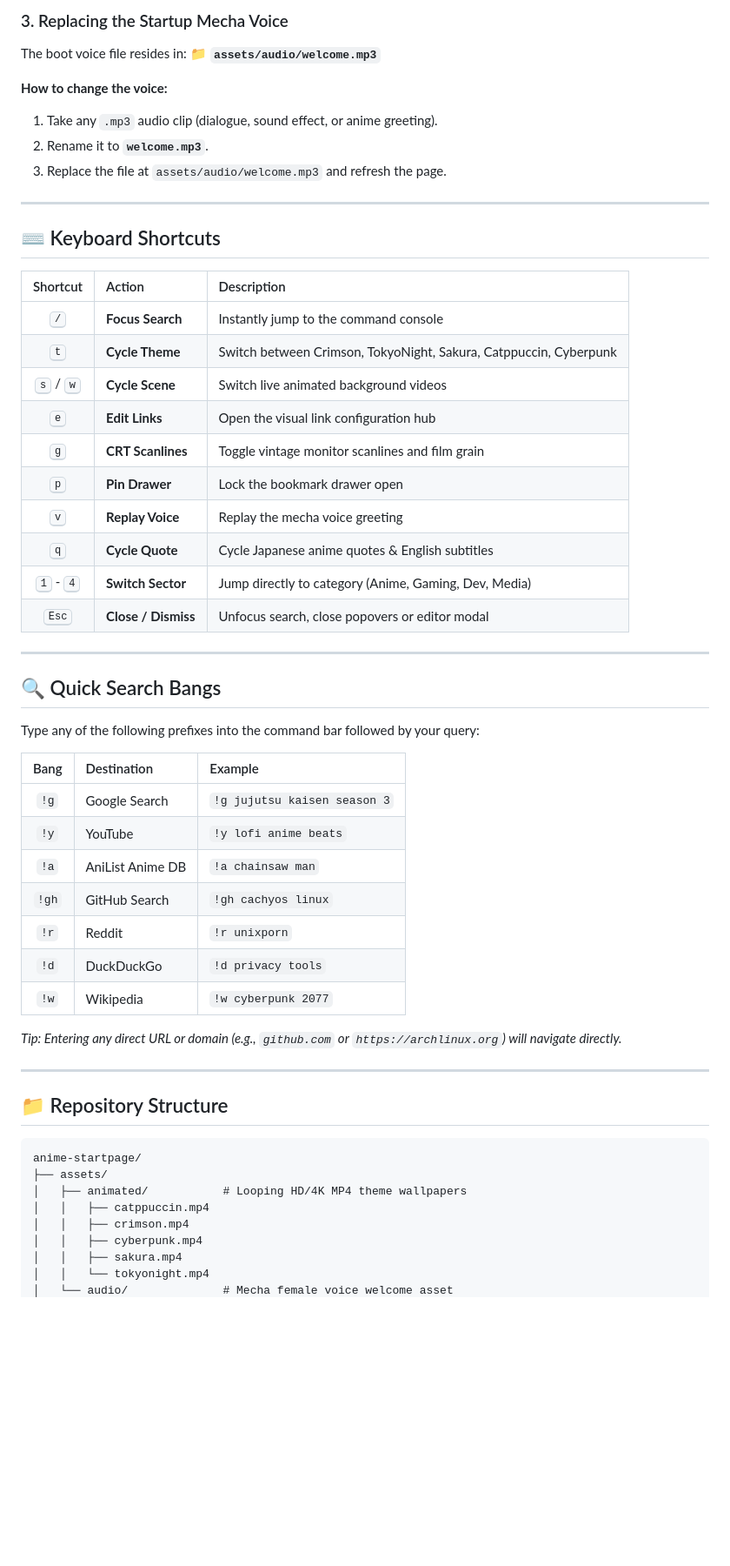
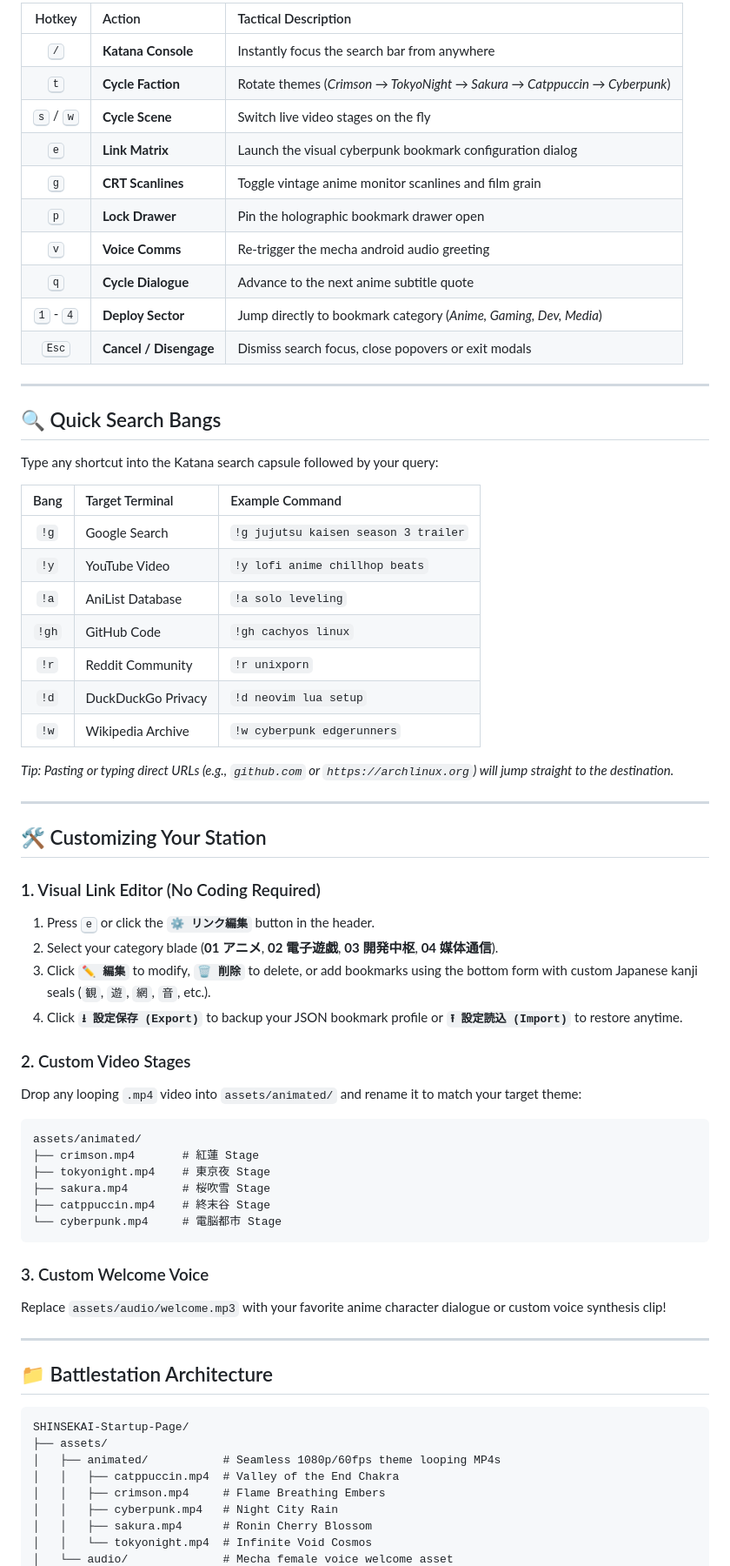
Before and after one commit to Mimogu/SHINSEKAI-Startup-Page, a Markdown page: README.md, the part around one of its changes. Shown at 87% size. Drawn GitHub-style; blank space fills up the shorter version.

Commit message:
docs: revamp README with immersive anime theme and tactical telemetry

````diff
--- a/README.md
+++ b/README.md
@@ -146,58 +128,69 @@ Each video is mapped directly to its theme name:
-### 3. Replacing the Startup Mecha Voice
-The boot voice file resides in:
-📁 **`assets/audio/welcome.mp3`**
-
-**How to change the voice:**
-1. Take any `.mp3` audio clip (dialogue, sound effect, or anime greeting).
-2. Rename it to **`welcome.mp3`**.
-3. Replace the file at `assets/audio/welcome.mp3` and refresh the page.
-
----
-
-## ⌨️ Keyboard Shortcuts
-
-| Shortcut | Action | Description |
+| Hotkey | Action | Tactical Description |
 |:---:|:---|:---|
-| <kbd>/</kbd> | **Focus Search** | Instantly jump to the command console |
-| <kbd>t</kbd> | **Cycle Theme** | Switch between Crimson, TokyoNight, Sakura, Catppuccin, Cyberpunk |
-| <kbd>s</kbd> / <kbd>w</kbd> | **Cycle Scene** | Switch live animated background videos |
-| <kbd>e</kbd> | **Edit Links** | Open the visual link configuration hub |
-| <kbd>g</kbd> | **CRT Scanlines** | Toggle vintage monitor scanlines and film grain |
-| <kbd>p</kbd> | **Pin Drawer** | Lock the bookmark drawer open |
-| <kbd>v</kbd> | **Replay Voice** | Replay the mecha voice greeting |
-| <kbd>q</kbd> | **Cycle Quote** | Cycle Japanese anime quotes & English subtitles |
-| <kbd>1</kbd> - <kbd>4</kbd> | **Switch Sector** | Jump directly to category (Anime, Gaming, Dev, Media) |
-| <kbd>Esc</kbd> | **Close / Dismiss** | Unfocus search, close popovers or editor modal |
+| <kbd>/</kbd> | **Katana Console** | Instantly focus the search bar from anywhere |
+| <kbd>t</kbd> | **Cycle Faction** | Rotate themes (*Crimson → TokyoNight → Sakura → Catppuccin → Cyberpunk*) |
+| <kbd>s</kbd> / <kbd>w</kbd> | **Cycle Scene** | Switch live video stages on the fly |
+| <kbd>e</kbd> | **Link Matrix** | Launch the visual cyberpunk bookmark configuration dialog |
+| <kbd>g</kbd> | **CRT Scanlines** | Toggle vintage anime monitor scanlines and film grain |
+| <kbd>p</kbd> | **Lock Drawer** | Pin the holographic bookmark drawer open |
+| <kbd>v</kbd> | **Voice Comms** | Re-trigger the mecha android audio greeting |
+| <kbd>q</kbd> | **Cycle Dialogue** | Advance to the next anime subtitle quote |
+| <kbd>1</kbd> - <kbd>4</kbd> | **Deploy Sector** | Jump directly to bookmark category (*Anime, Gaming, Dev, Media*) |
+| <kbd>Esc</kbd> | **Cancel / Disengage** | Dismiss search focus, close popovers or exit modals |
 
 ---
 
 ## 🔍 Quick Search Bangs
 
-Type any of the following prefixes into the command bar followed by your query:
+Type any shortcut into the Katana search capsule followed by your query:
 
-| Bang | Destination | Example |
+| Bang | Target Terminal | Example Command |
 |:---:|:---|:---|
-| `!g` | Google Search | `!g jujutsu kaisen season 3` |
-| `!y` | YouTube | `!y lofi anime beats` |
-| `!a` | AniList Anime DB | `!a chainsaw man` |
-| `!gh` | GitHub Search | `!gh cachyos linux` |
-| `!r` | Reddit | `!r unixporn` |
-| `!d` | DuckDuckGo | `!d privacy tools` |
-| `!w` | Wikipedia | `!w cyberpunk 2077` |
+| `!g` | Google Search | `!g jujutsu kaisen season 3 trailer` |
+| `!y` | YouTube Video | `!y lofi anime chillhop beats` |
+| `!a` | AniList Database | `!a solo leveling` |
+| `!gh` | GitHub Code | `!gh cachyos linux` |
+| `!r` | Reddit Community | `!r unixporn` |
+| `!d` | DuckDuckGo Privacy | `!d neovim lua setup` |
+| `!w` | Wikipedia Archive | `!w cyberpunk edgerunners` |
 
-*Tip: Entering any direct URL or domain (e.g., `github.com` or `https://archlinux.org`) will navigate directly.*
+*Tip: Pasting or typing direct URLs (e.g., `github.com` or `https://archlinux.org`) will jump straight to the destination.*
 
 ---
 
-## 📁 Repository Structure
+## 🛠️ Customizing Your Station
+
+### 1. Visual Link Editor (No Coding Required)
+1. Press <kbd>e</kbd> or click the **`⚙️ リンク編集`** button in the header.
+2. Select your category blade (**01 アニメ**, **02 電子遊戯**, **03 開発中枢**, **04 媒体通信**).
+3. Click **`✏️ 編集`** to modify, **`🗑️ 削除`** to delete, or add bookmarks using the bottom form with custom Japanese kanji seals (`観`, `遊`, `網`, `音`, etc.).
+4. Click **`⭳ 設定保存 (Export)`** to backup your JSON bookmark profile or **`⭱ 設定読込 (Import)`** to restore anytime.
+
+### 2. Custom Video Stages
+Drop any looping `.mp4` video into `assets/animated/` and rename it to match your target theme:
+```
+assets/animated/
+├── crimson.mp4       # 紅蓮 Stage
+├── tokyonight.mp4    # 東京夜 Stage
+├── sakura.mp4        # 桜吹雪 Stage
+├── catppuccin.mp4    # 終末谷 Stage
+└── cyberpunk.mp4     # 電脳都市 Stage
+```
+
+### 3. Custom Welcome Voice
+Replace `assets/audio/welcome.mp3` with your favorite anime character dialogue or custom voice synthesis clip!
+
+---
+
+## 📁 Battlestation Architecture
 
 ```
-anime-startpage/
+SHINSEKAI-Startup-Page/
 ├── assets/
-│   ├── animated/           # Looping HD/4K MP4 theme wallpapers
-│   │   ├── catppuccin.mp4
-│   │   ├── crimson.mp4
-│   │   ├── cyberpunk.mp4
-│   │   ├── sakura.mp4
-│   │   └── tokyonight.mp4
+│   ├── animated/           # Seamless 1080p/60fps theme looping MP4s
+│   │   ├── catppuccin.mp4  # Valley of the End Chakra
+│   │   ├── crimson.mp4     # Flame Breathing Embers
+│   │   ├── cyberpunk.mp4   # Night City Rain
+│   │   ├── sakura.mp4      # Ronin Cherry Blossom
+│   │   └── tokyonight.mp4  # Infinite Void Cosmos
 │   └── audio/              # Mecha female voice welcome asset
````
Also changed, not shown: other parts of README.md (+101 -109 lines).
